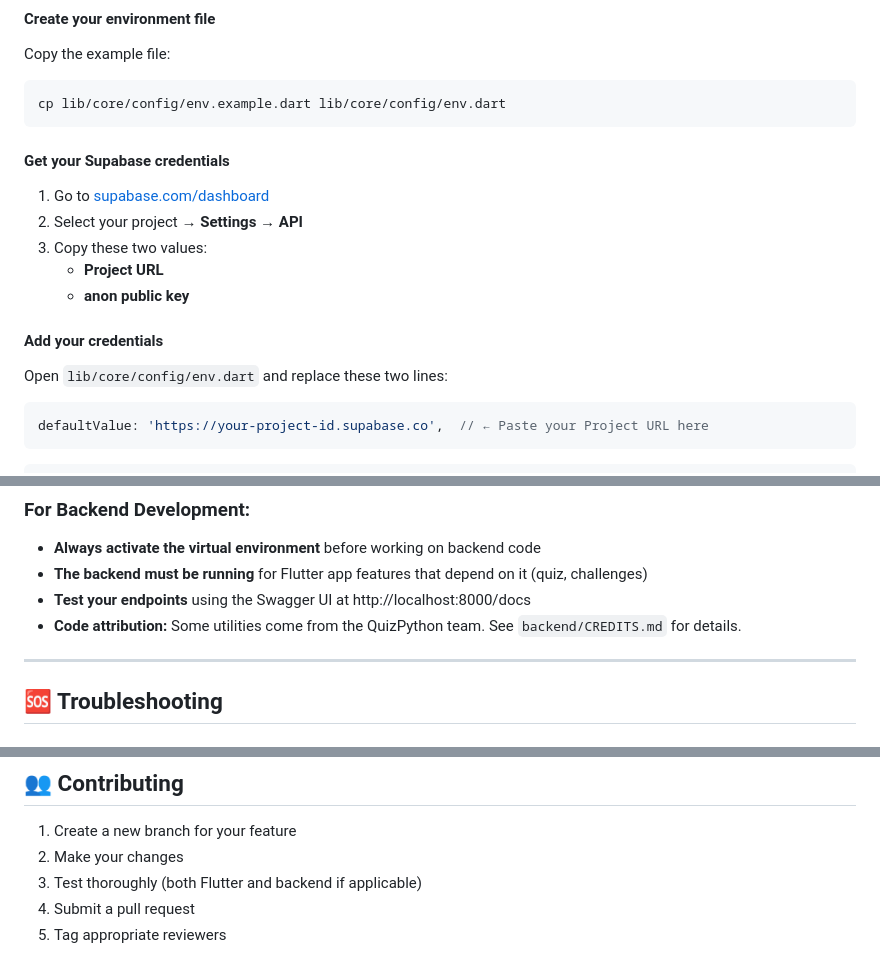
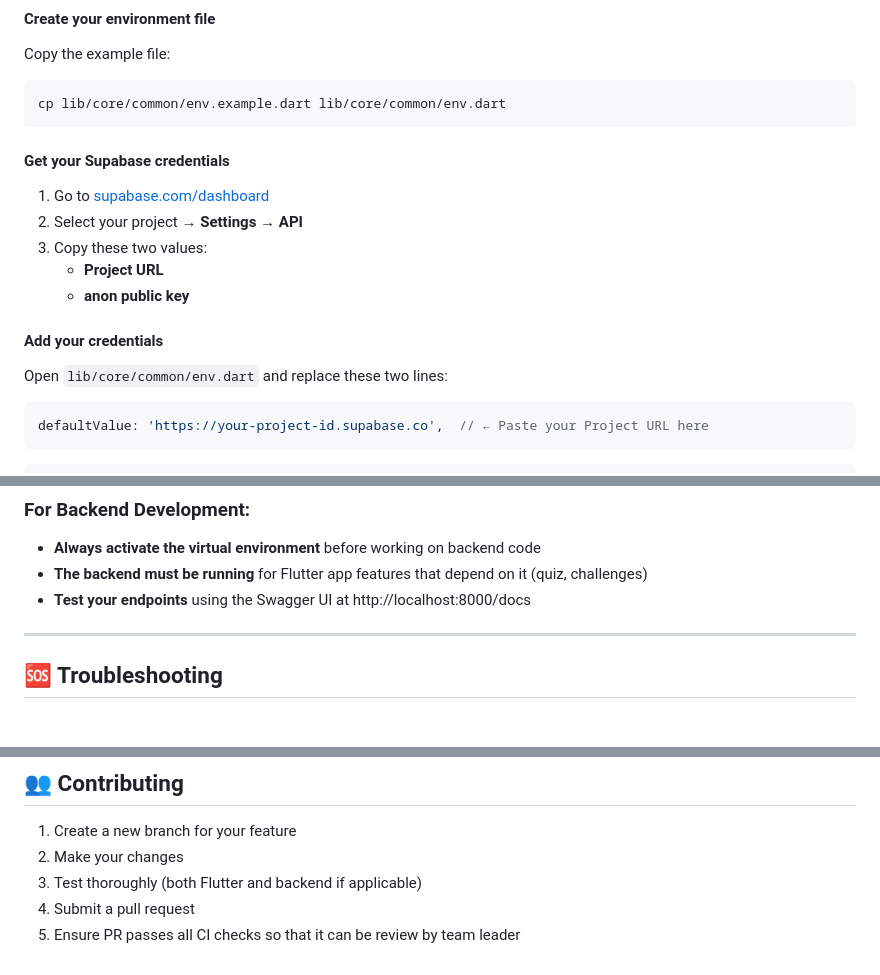
Before and after one commit to uprm-inso4101-2025-2026-s1/semester-project-pronunciation-coach, a Markdown page: README.md, 3 parts joined by grey strips. Rendered like a GitHub page.

````diff
--- a/README.md
+++ b/README.md
@@ -53,7 +53,7 @@ flutter pub get
 Copy the example file:
 
 ```bash
-cp lib/core/config/env.example.dart lib/core/config/env.dart
+cp lib/core/common/env.example.dart lib/core/common/env.dart
 ```
 
 #### Get your Supabase credentials
@@ -66,7 +66,7 @@ cp lib/core/config/env.example.dart lib/core/config/env.dart
 
 #### Add your credentials
 
-Open `lib/core/config/env.dart` and replace these two lines:
+Open `lib/core/common/env.dart` and replace these two lines:
 
 ```dart
 defaultValue: 'https://your-project-id.supabase.co',  // ← Paste your Project URL here
@@ -317,7 +317,6 @@ The Python backend follows **Layered Architecture**:
 - **Always activate the virtual environment** before working on backend code
 - **The backend must be running** for Flutter app features that depend on it (quiz, challenges)
 - **Test your endpoints** using the Swagger UI at http://localhost:8000/docs
-- **Code attribution:** Some utilities come from the QuizPython team. See `backend/CREDITS.md` for details.
 
 ---
 
@@ -462,4 +461,4 @@ flutter run
 2. Make your changes
 3. Test thoroughly (both Flutter and backend if applicable)
 4. Submit a pull request
-5. Tag appropriate reviewers
+5. Ensure PR passes all CI checks so that it can be review by team leader
````
